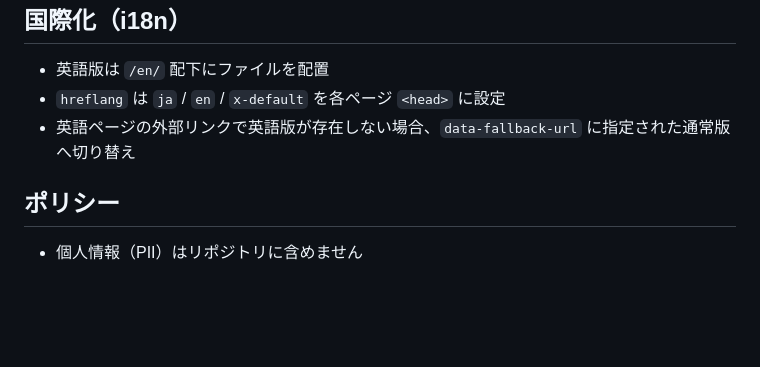
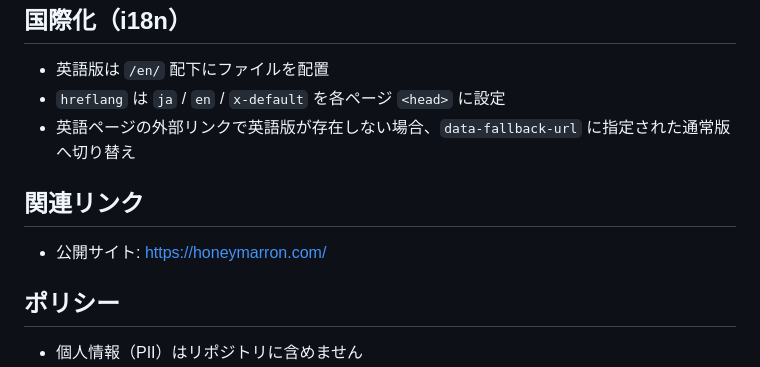
Before and after one commit to n-imai/honeymarron-website, a Markdown page: README.md, the part around the change. GitHub-like rendering; blank space fills up the shorter version.

Commit message:
docs(README): add public site link to Related Links

```diff
--- a/README.md
+++ b/README.md
@@ -65,6 +65,9 @@ npx serve -l 4321 .
 - `hreflang` は `ja` / `en` / `x-default` を各ページ `<head>` に設定
 - 英語ページの外部リンクで英語版が存在しない場合、`data-fallback-url` に指定された通常版へ切り替え
 
+## 関連リンク
+- 公開サイト: https://honeymarron.com/
+
 ## ポリシー
 - 個人情報（PII）はリポジトリに含めません
 - 問い合わせ・ポリシーの詳細は各プロダクト公式サイトにリンクします
```
